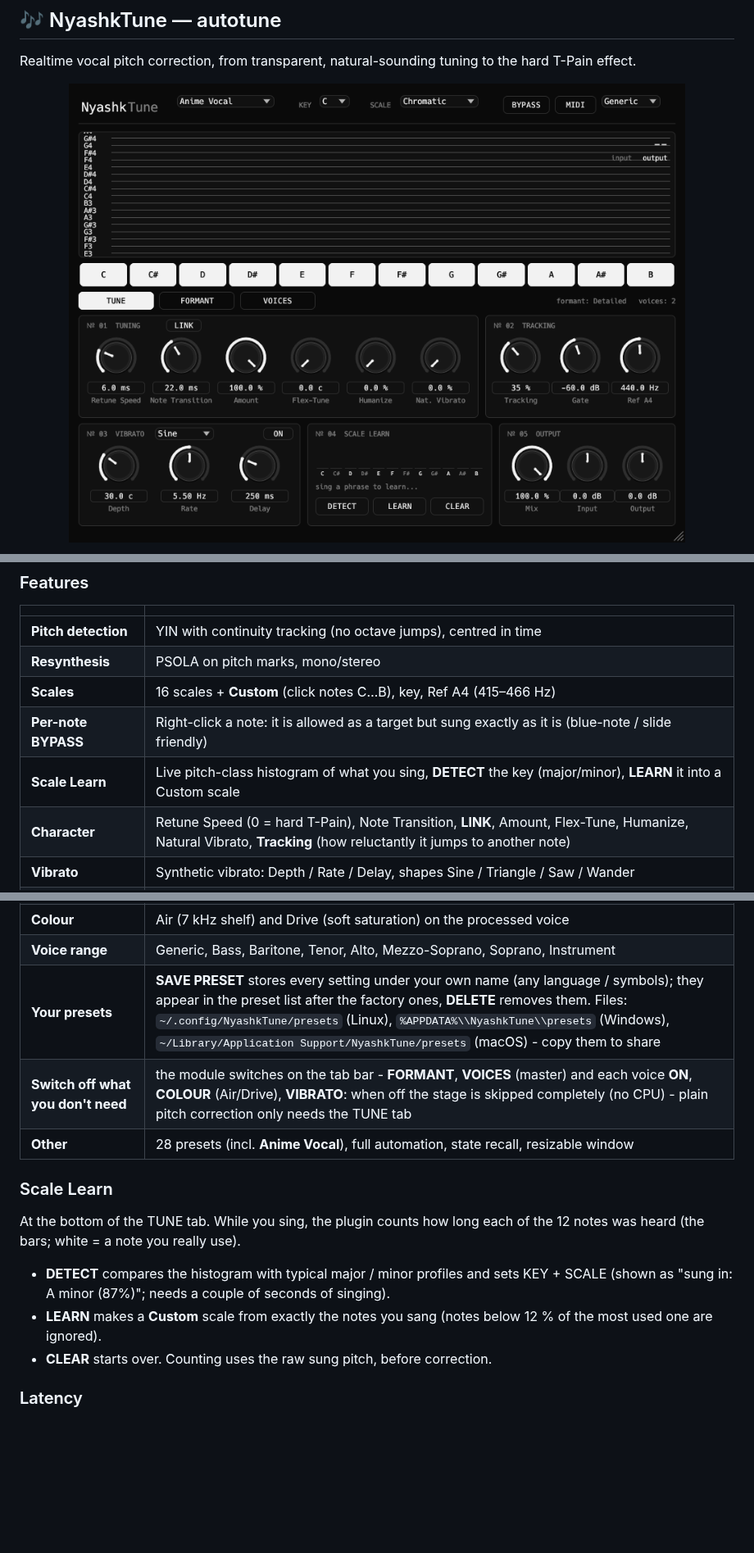
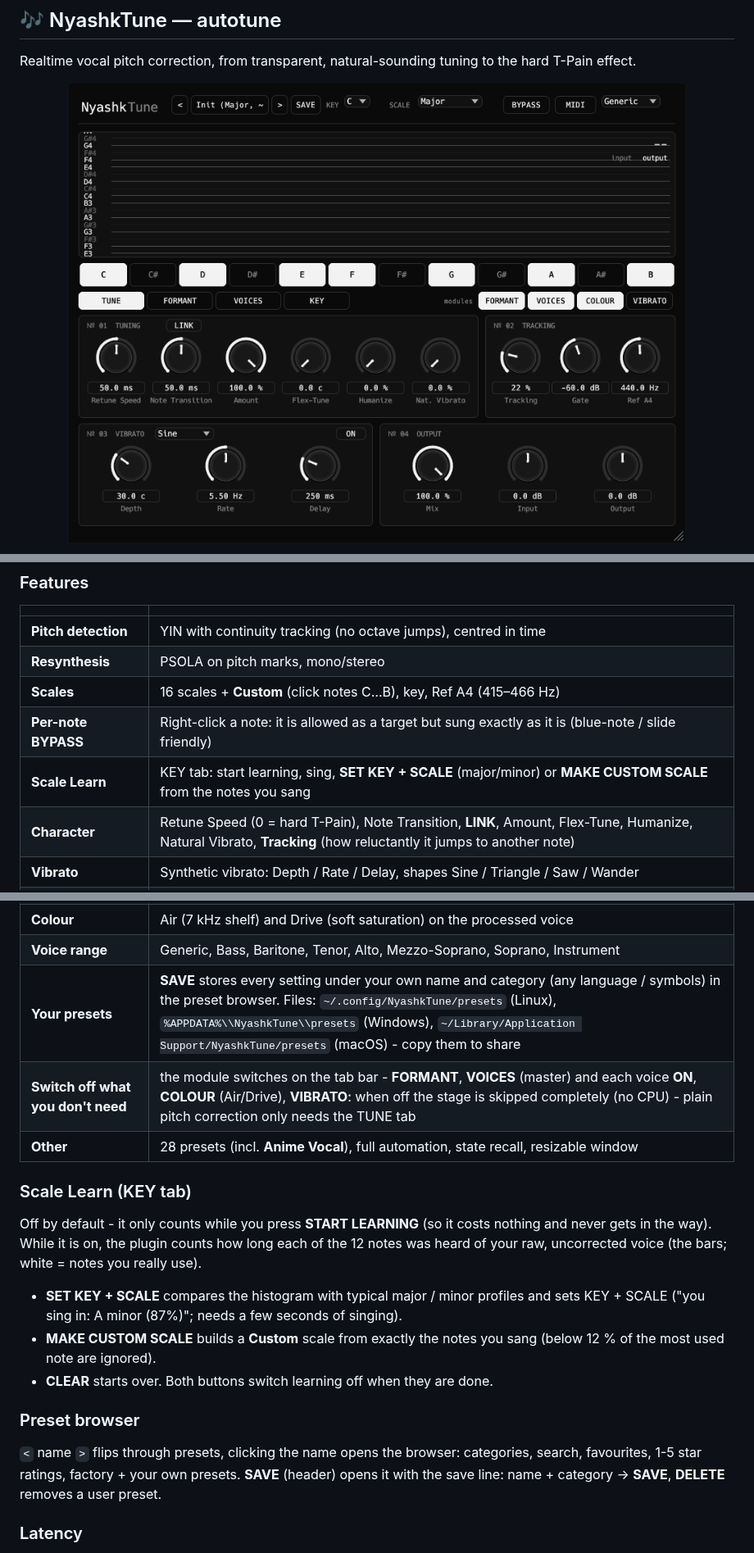
Before and after one commit to xslimakx/NyashkTune, a Markdown page: README.md, 3 parts joined by grey strips. Shown at 82% size. Rendered like a GitHub page; pictures changed too: docs/img/nyashktune-tune.png; blank space fills up the shorter version.

```diff
--- a/README.md
+++ b/README.md
@@ -30,7 +31,7 @@ Realtime vocal pitch correction, from transparent, natural-sounding tuning to th
 | **Resynthesis** | PSOLA on pitch marks, mono/stereo |
 | **Scales** | 16 scales + **Custom** (click notes C…B), key, Ref A4 (415–466 Hz) |
 | **Per-note BYPASS** | Right-click a note: it is allowed as a target but sung exactly as it is (blue-note / slide friendly) |
-| **Scale Learn** | Live pitch-class histogram of what you sing, **DETECT** the key (major/minor), **LEARN** it into a Custom scale |
+| **Scale Learn** | KEY tab: start learning, sing, **SET KEY + SCALE** (major/minor) or **MAKE CUSTOM SCALE** from the notes you sang |
 | **Character** | Retune Speed (0 = hard T-Pain), Note Transition, **LINK**, Amount, Flex-Tune, Humanize, Natural Vibrato, **Tracking** (how reluctantly it jumps to another note) |
 | **Vibrato** | Synthetic vibrato: Depth / Rate / Delay, shapes Sine / Triangle / Saw / Wander |
 | **MIDI Target** | Tunes to the notes you play on a MIDI keyboard |
@@ -38,16 +39,20 @@ Realtime vocal pitch correction, from transparent, natural-sounding tuning to th
 | **Voices** | 2 extra voices (harmony / octave / double): interval, scale-aware snapping, level, pan, detune, formant, delay |
 | **Colour** | Air (7 kHz shelf) and Drive (soft saturation) on the processed voice |
 | **Voice range** | Generic, Bass, Baritone, Tenor, Alto, Mezzo-Soprano, Soprano, Instrument |
-| **Your presets** | **SAVE PRESET** stores every setting under your own name (any language / symbols); they appear in the preset list after the factory ones, **DELETE** removes them. Files: `~/.config/NyashkTune/presets` (Linux), `%APPDATA%\\NyashkTune\\presets` (Windows), `~/Library/Application Support/NyashkTune/presets` (macOS) - copy them to share |
+| **Your presets** | **SAVE** stores every setting under your own name and category (any language / symbols) in the preset browser. Files: `~/.config/NyashkTune/presets` (Linux), `%APPDATA%\\NyashkTune\\presets` (Windows), `~/Library/Application Support/NyashkTune/presets` (macOS) - copy them to share |
 | **Switch off what you don't need** | the module switches on the tab bar - **FORMANT**, **VOICES** (master) and each voice **ON**, **COLOUR** (Air/Drive), **VIBRATO**: when off the stage is skipped completely (no CPU) - plain pitch correction only needs the TUNE tab |
 | **Other** | 28 presets (incl. **Anime Vocal**), full automation, state recall, resizable window |
 
-### Scale Learn
+### Scale Learn (KEY tab)
 
-At the bottom of the TUNE tab. While you sing, the plugin counts how long each of the 12 notes was heard (the bars; white = a note you really use).
-- **DETECT** compares the histogram with typical major / minor profiles and sets KEY + SCALE (shown as "sung in: A minor (87%)"; needs a couple of seconds of singing).
-- **LEARN** makes a **Custom** scale from exactly the notes you sang (notes below 12 % of the most used one are ignored).
-- **CLEAR** starts over. Counting uses the raw sung pitch, before correction.
+Off by default - it only counts while you press **START LEARNING** (so it costs nothing and never gets in the way). While it is on, the plugin counts how long each of the 12 notes was heard of your raw, uncorrected voice (the bars; white = notes you really use).
+- **SET KEY + SCALE** compares the histogram with typical major / minor profiles and sets KEY + SCALE ("you sing in: A minor (87%)"; needs a few seconds of singing).
+- **MAKE CUSTOM SCALE** builds a **Custom** scale from exactly the notes you sang (below 12 % of the most used note are ignored).
+- **CLEAR** starts over. Both buttons switch learning off when they are done.
+
+### Preset browser
+
+`<` name `>` flips through presets, clicking the name opens the browser: categories, search, favourites, 1-5 star ratings, factory + your own presets. **SAVE** (header) opens it with the save line: name + category -> **SAVE**, **DELETE** removes a user preset.
 
 ### Latency
 
```
Also changed, not shown: other parts of README.md (+2 -1 lines), docs/img/nyashktune-key.png (added), docs/img/nyashktune-presets.png (added), 3 other files.
